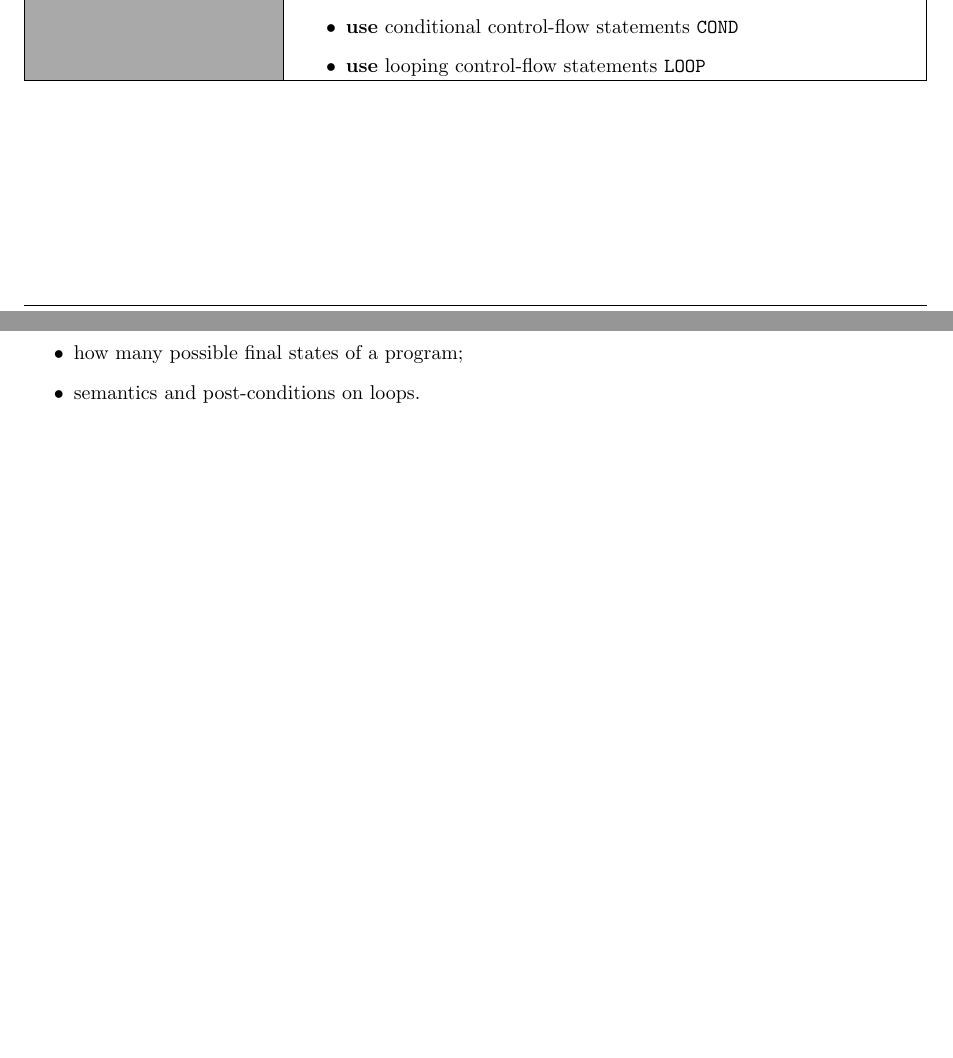
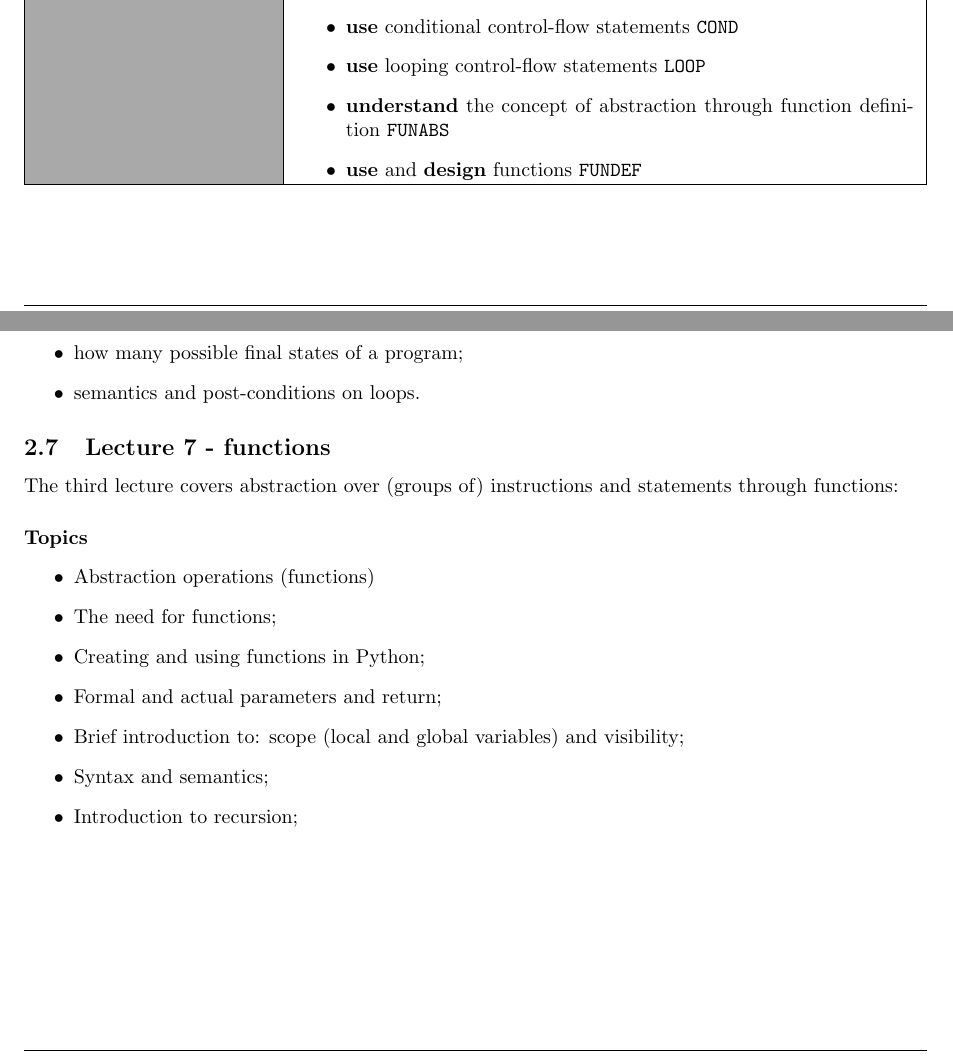
Before and after one commit to hogeschool/Development-1, a LaTeX document (modulewijzer/Modulewijzer INFDEV02-1.tex, which reads modulewijzer/Modulebeschrijving.tex, modulewijzer/Programma.tex): two parts of pages 2 and 7 of 13, joined at a grey line, cut so that both start at the same text, the shorter picture padded with empty space. Compiled offline with pdfLaTeX.

Commit message:
moved functions from dev2 to dev1 in modulewijzer and changes Python 2 -> Python 3

```diff
--- a/modulewijzer/Modulebeschrijving.tex
+++ b/modulewijzer/Modulebeschrijving.tex
@@ -21,8 +21,8 @@
 	\textbf{Learning tools:}  &
 		\begin{itemize}
 			\item Book: Think Python; author A. B. Downey (\url{http://www.greenteapress.com/thinkpython/})
-			\item Presentations (in pdf): found on N@tschool and on the GitHub repository \url{https://github.com/hogeschool/INFDEV01-1}
-			\item Assignments, to be done at home and during practical lectures (pdf): found on N@tschool and on the GitHub repository \url{https://github.com/hogeschool/INFDEV01-1}
+			\item Presentations (in pdf): found on N@tschool and on the GitHub repository \url{https://github.com/hogeschool/INFDEV02-1}
+			\item Assignments, to be done at home and during practical lectures (pdf): found on N@tschool and on the GitHub repository \url{https://github.com/hogeschool/INFDEV02-1}
 		\end{itemize} \\
 	\hline
 	\textbf{Connected to \newline competences:} &
@@ -39,6 +39,8 @@
 				\item \textbf{use} arithmetic and boolean expressions \texttt{EXPR}
 				\item \textbf{use} conditional control-flow statements \texttt{COND}
 				\item \textbf{use} looping control-flow statements \texttt{LOOP}
+			        \item \textbf{understand} the concept of abstraction through function definition \texttt{FUNABS}
+                                \item \textbf{use} and \textbf{design} functions \texttt{FUNDEF}
 			\end{itemize} \\
 
 	\hline
--- a/modulewijzer/Programma.tex
+++ b/modulewijzer/Programma.tex
@@ -124,3 +125,17 @@
 						\item how many possible final states of a program;
 						\item semantics and post-conditions on loops.
 					\end{itemize}
+
+			\subsection{Lecture 7 - functions}
+				The third lecture covers abstraction over (groups of) instructions and statements through functions:
+
+				\paragraph*{Topics}
+					\begin{itemize}
+						\item Abstraction operations (functions)
+						\item The need for functions;
+						\item Creating and using functions in Python;
+						\item Formal and actual parameters and return;
+						\item Brief introduction to: scope (local and global variables) and visibility;
+						\item Syntax and semantics;
+						\item Introduction to recursion;
+					\end{itemize}
```
Also changed, not shown: modulewijzer/AlgemeneOmschrijving.tex (+1 -1 lines), modulewijzer/Modulewijzer INFDEV02-1.pdf, modulewijzer/Modulebeschrijving.tex (8 more changed lines), modulewijzer/Programma.tex (5 more changed lines).
